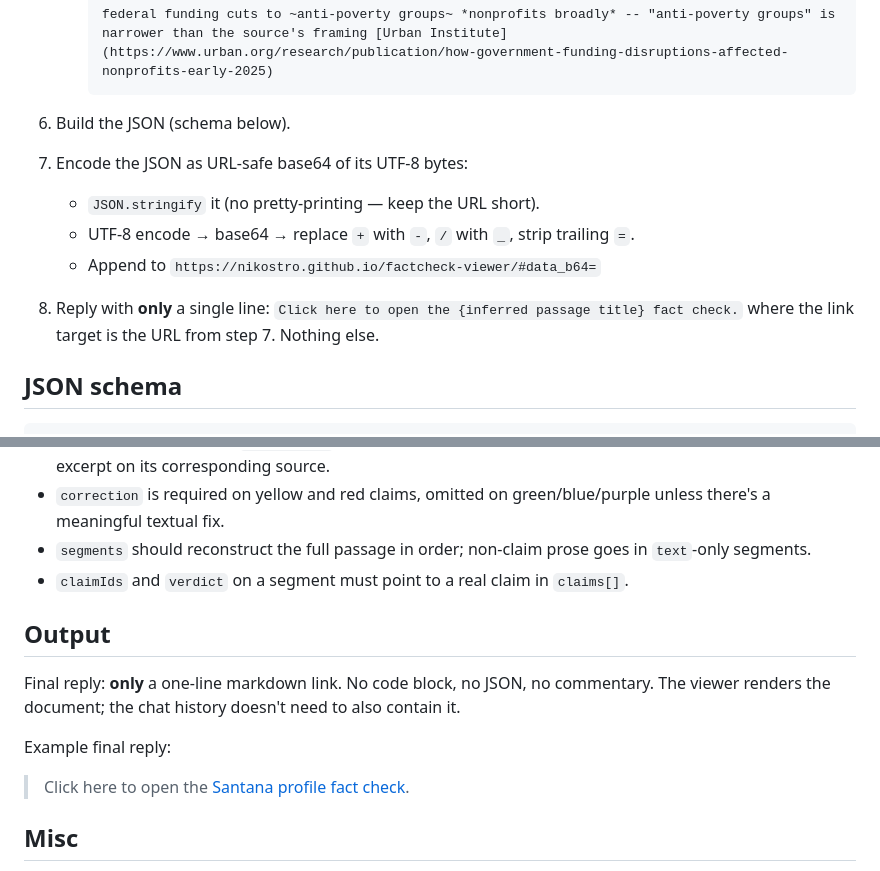
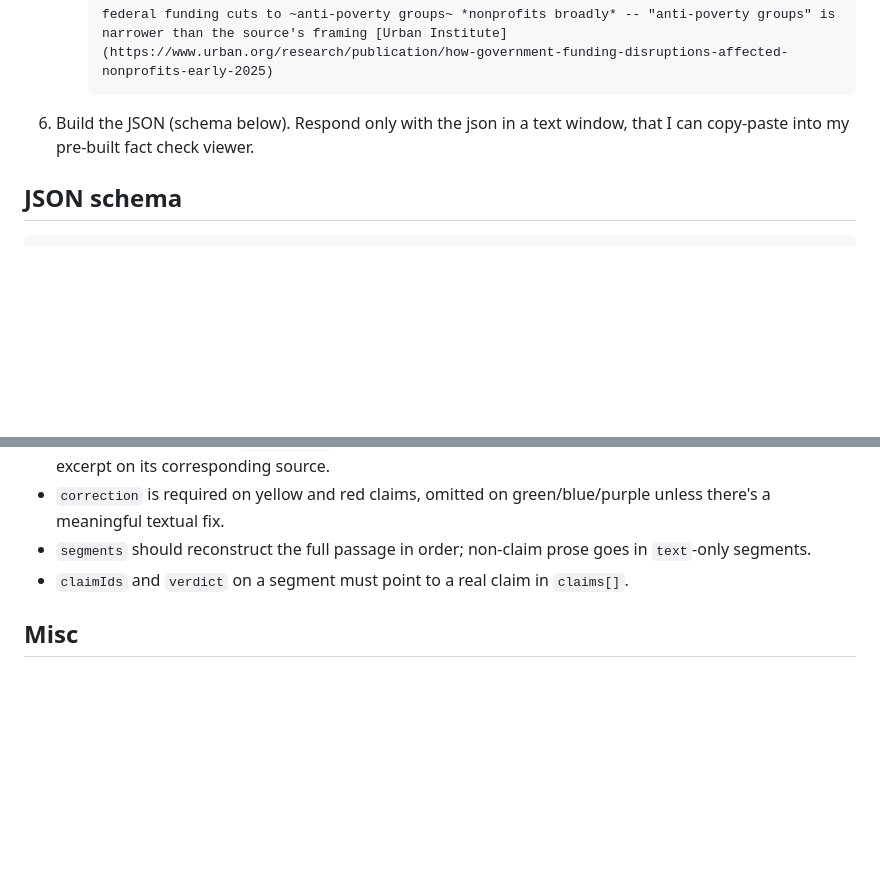
Before and after one commit to nikostro/factcheck-viewer, a Markdown page: fact_checking_prompt.md, 2 parts joined by grey strips. Rendered like a GitHub page; blank space fills up the shorter version.

Commit message:
Don't provide link to fact check viewer

````diff
--- a/fact_checking_prompt.md
+++ b/fact_checking_prompt.md
@@ -44,16 +44,7 @@ You are an expert fact checker at TIME fact-checking the passage above. You will
      federal funding cuts to ~anti-poverty groups~ *nonprofits broadly* -- "anti-poverty groups" is narrower than the source's framing [Urban Institute](https://www.urban.org/research/publication/how-government-funding-disruptions-affected-nonprofits-early-2025)
      ```
 
-6. Build the JSON (schema below).
-
-7. Encode the JSON as URL-safe base64 of its UTF-8 bytes:
-   - `JSON.stringify` it (no pretty-printing — keep the URL short).
-   - UTF-8 encode → base64 → replace `+` with `-`, `/` with `_`, strip trailing `=`.
-   - Append to `https://nikostro.github.io/factcheck-viewer/#data_b64=`
-
-8. Reply with **only** a single line:
-   `Click here to open the {inferred passage title} fact check.`
-   where the link target is the URL from step 7. Nothing else.
+6. Build the JSON (schema below). Respond only with the json in a text window, that I can copy-paste into my pre-built fact check viewer.
 
 ## JSON schema
 
@@ -117,13 +108,6 @@ You are an expert fact checker at TIME fact-checking the passage above. You will
 - `segments` should reconstruct the full passage in order; non-claim prose goes in `text`-only segments.
 - `claimIds` and `verdict` on a segment must point to a real claim in `claims[]`.
 
-## Output
-
-Final reply: **only** a one-line markdown link. No code block, no JSON, no commentary. The viewer renders the document; the chat history doesn't need to also contain it.
-
-Example final reply:
-> Click here to open the [Santana profile fact check](https://nikostro.github.io/factcheck-viewer/#data_b64=eyJ0aXRsZSI6...).
-
 ## Misc
 
 - Title of this chat: `Fact checking {1-2 word summary}`.
````
